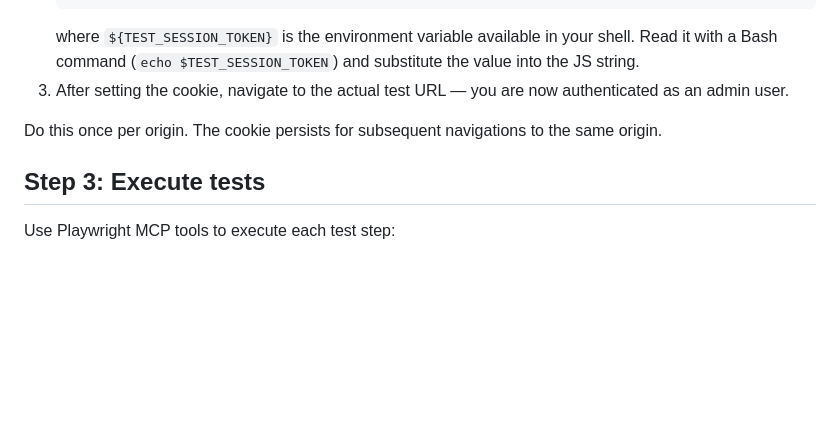
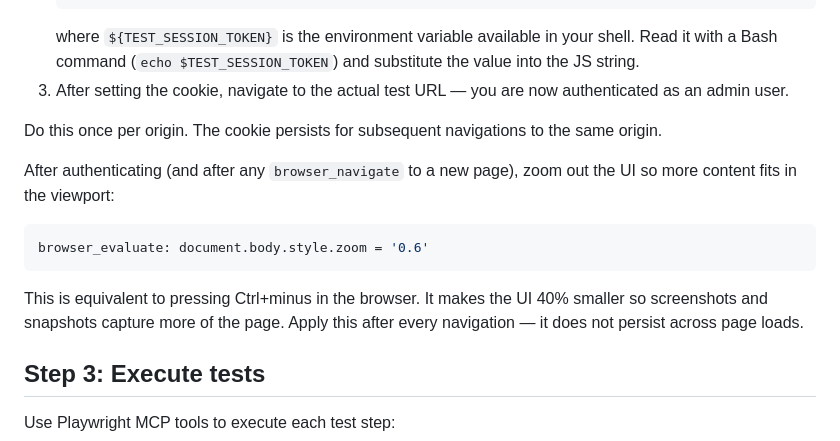
Before and after one commit to Anananas42/kiosk-kit, a Markdown page: .claude/commands/testing.md, the part around the change. Drawn GitHub-style; blank space fills up the shorter version.

````diff
--- a/.claude/commands/testing.md
+++ b/.claude/commands/testing.md
@@ -58,6 +58,14 @@ The container has a pre-seeded test user session. Before navigating to any authe
 3. After setting the cookie, navigate to the actual test URL — you are now authenticated as an admin user.
 
 Do this once per origin. The cookie persists for subsequent navigations to the same origin.
+
+After authenticating (and after any `browser_navigate` to a new page), zoom out the UI so more content fits in the viewport:
+
+```js
+browser_evaluate: document.body.style.zoom = '0.6'
+```
+
+This is equivalent to pressing Ctrl+minus in the browser. It makes the UI 40% smaller so screenshots and snapshots capture more of the page. Apply this after every navigation — it does not persist across page loads.
 
 ## Step 3: Execute tests
 
````
